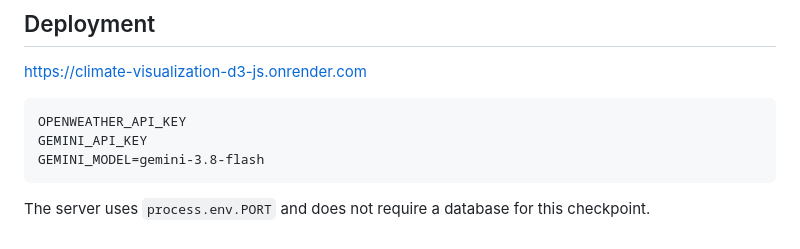
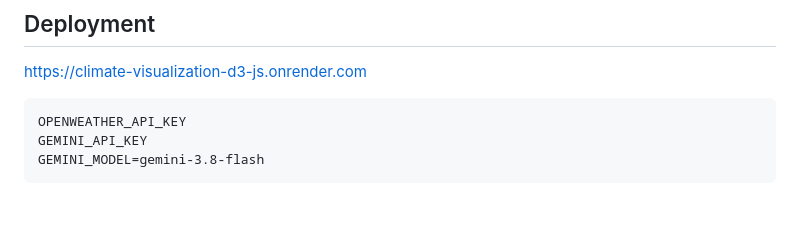
Before and after one commit to tsKirinQilin/Climate-visualization-D3.js, a Markdown page: README.md, the part around the change. Drawn GitHub-style; blank space fills up the shorter version.

Commit message:
Update README to remove database requirement note
Removed unnecessary information about server requirements.

````diff
--- a/README.md
+++ b/README.md
@@ -134,5 +134,3 @@ OPENWEATHER_API_KEY
 GEMINI_API_KEY
 GEMINI_MODEL=gemini-3.8-flash
 ```
-
-The server uses `process.env.PORT` and does not require a database for this checkpoint.
````
